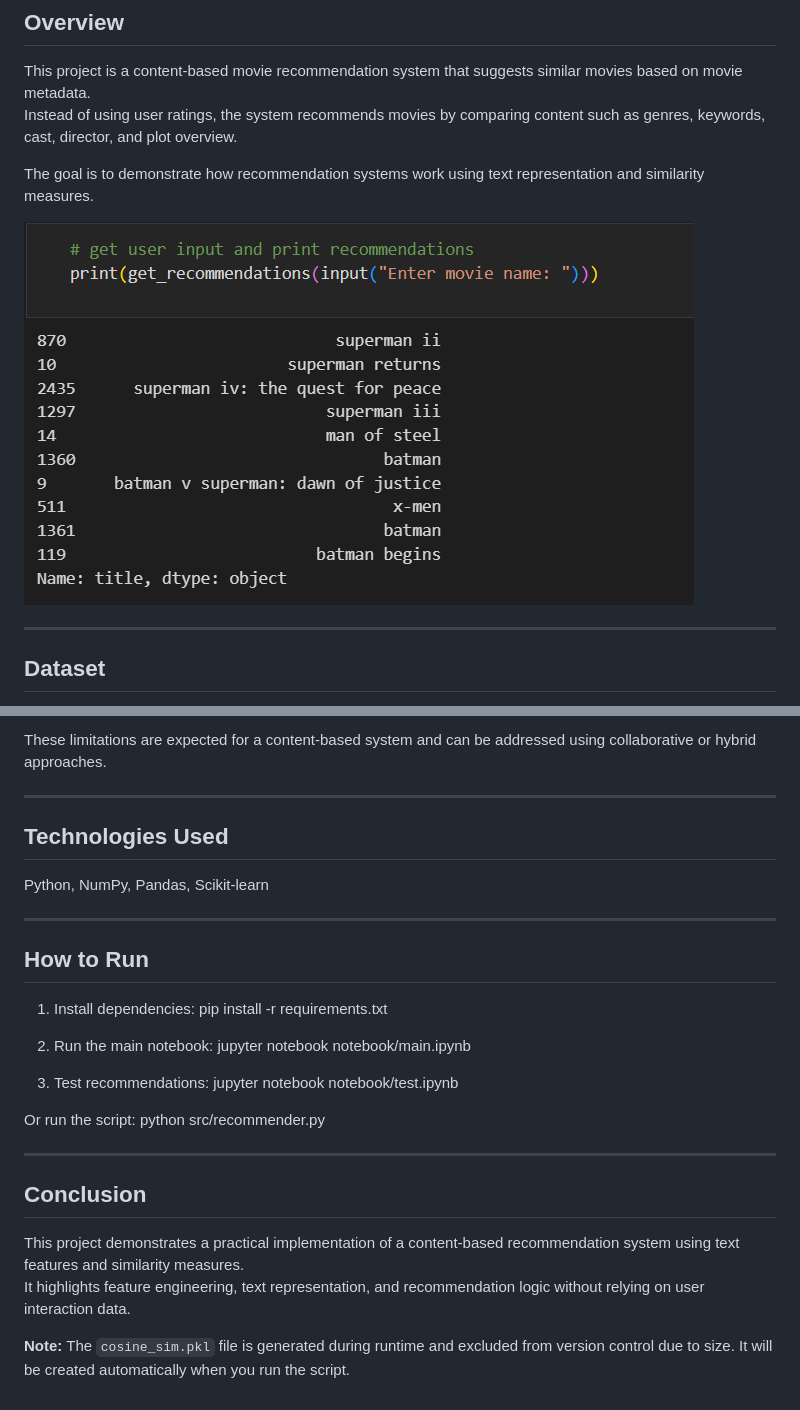
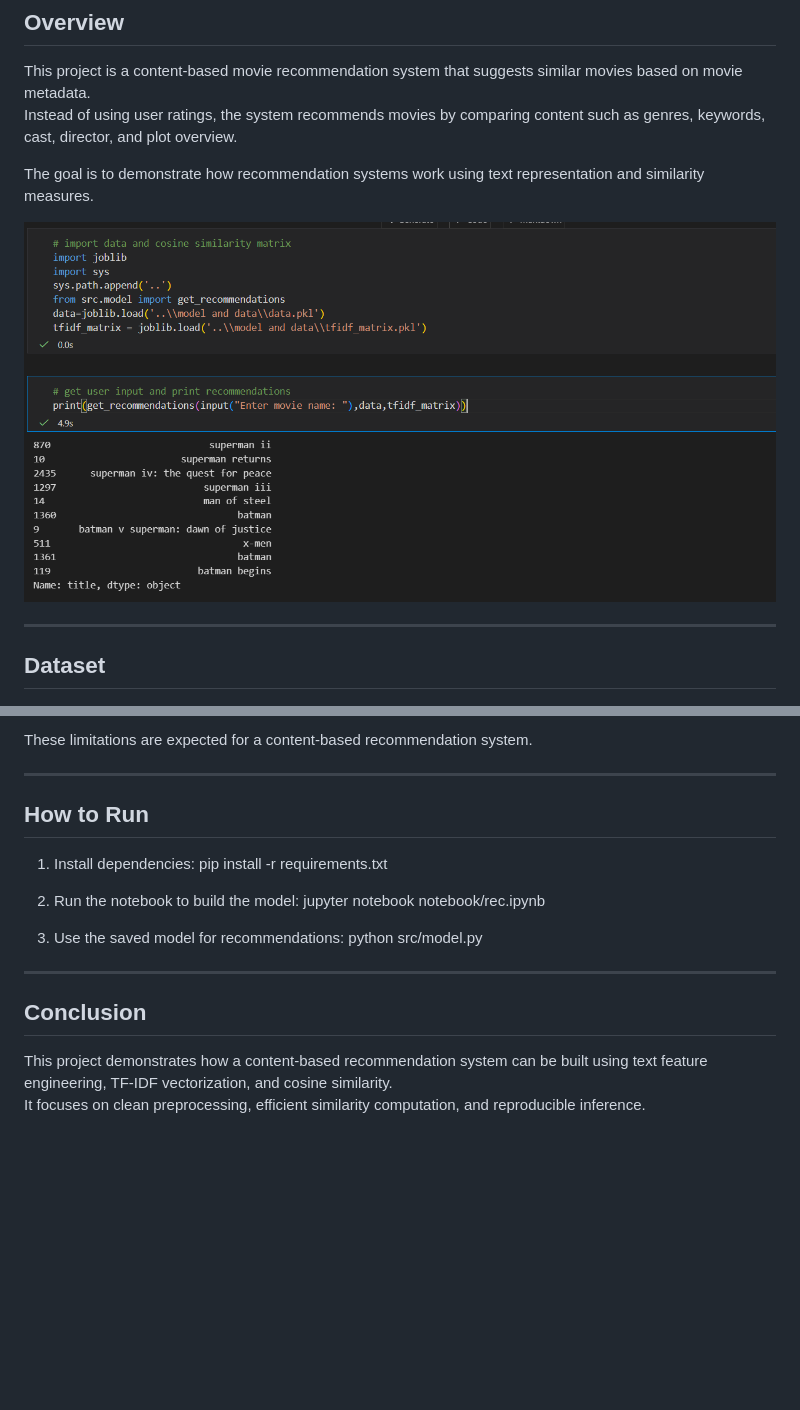
Before and after one commit to Arfatnaik0/movie_recommendation, a Markdown page: README.md, 2 parts joined by grey strips. Rendered like a GitHub page; pictures changed too: output.png; blank space fills up the shorter version.

```diff
--- a/README.md
+++ b/README.md
@@ -97,34 +113,22 @@ Prediction logic is demonstrated in:
 
-These limitations are expected for a content-based system and can be addressed using collaborative or hybrid approaches.
-
----
-
-## Technologies Used
-Python, NumPy, Pandas, Scikit-learn
+These limitations are expected for a content-based recommendation system.
 
 ---
 
 ## How to Run
+
 1. Install dependencies:
 pip install -r requirements.txt
 
+2. Run the notebook to build the model:
+jupyter notebook notebook/rec.ipynb
 
-2. Run the main notebook:
-jupyter notebook notebook/main.ipynb
-
-
-3. Test recommendations:
-jupyter notebook notebook/test.ipynb
-
-Or run the script:
-python src/recommender.py
+3. Use the saved model for recommendations:
+python src/model.py
 
 
 ---
 
 ## Conclusion
-This project demonstrates a practical implementation of a content-based recommendation system using text features and similarity measures.
-It highlights feature engineering, text representation, and recommendation logic without relying on user interaction data.
-
-
-**Note:** The `cosine_sim.pkl` file is generated during runtime and excluded from version control due to size. It will be created automatically when you run the script.
+This project demonstrates how a content-based recommendation system can be built using text feature engineering, TF-IDF vectorization, and cosine similarity.
+It focuses on clean preprocessing, efficient similarity computation, and reproducible inference.
```
Also changed, not shown: other parts of README.md (+35 -19 lines), 4 other files.
